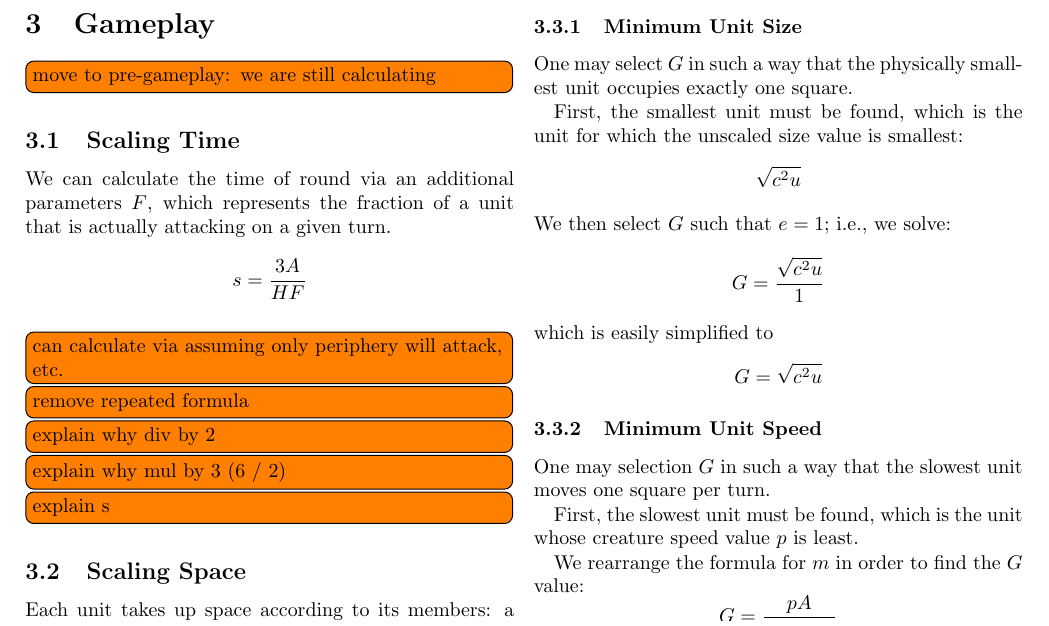
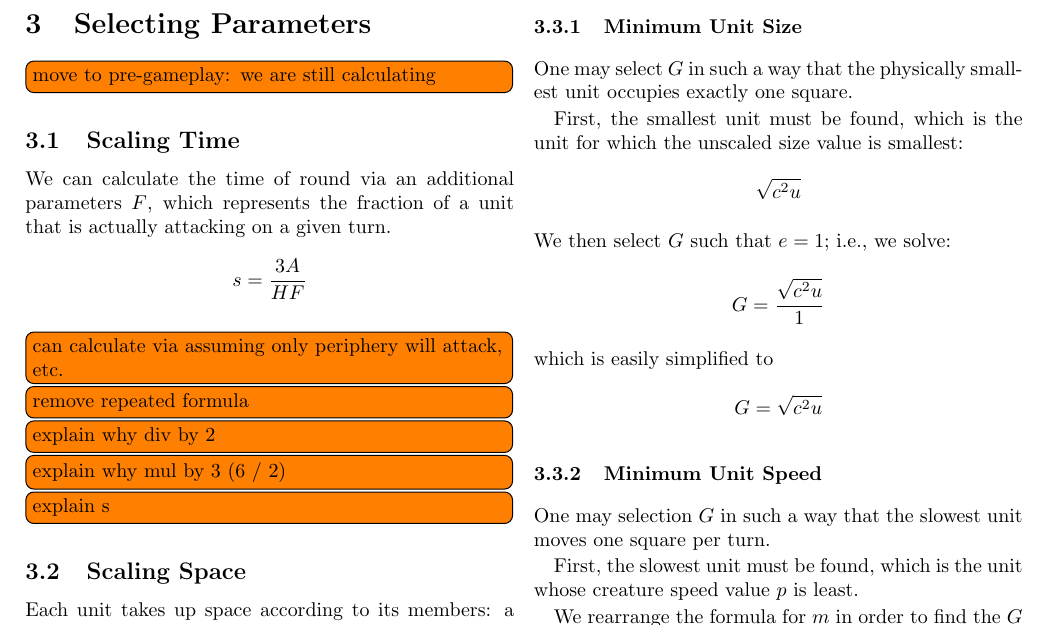
Before and after one commit to mlutze/battle-rules, a LaTeX document (main.tex): part of page 4 of 6, cut so that both start at the same text. Compiled offline with pdfLaTeX.

Commit message:
reorganize

```diff
--- a/main.tex
+++ b/main.tex
@@ -415,7 +415,7 @@ The discrepancy lies in the choice of parameters;
 a larger choice of $S$ and smaller choice of $H$ and $A$
 would lead to a less significant difference in damage.
 
-\section{Gameplay}\label{sec:game}
+\section{Selecting Parameters}\label{sec:game}
 \todo[inline]{move to pre-gameplay: we are still calculating}
 
 \subsection{Scaling Time}
```
Also changed, not shown: main.tex (2 more changed lines).
